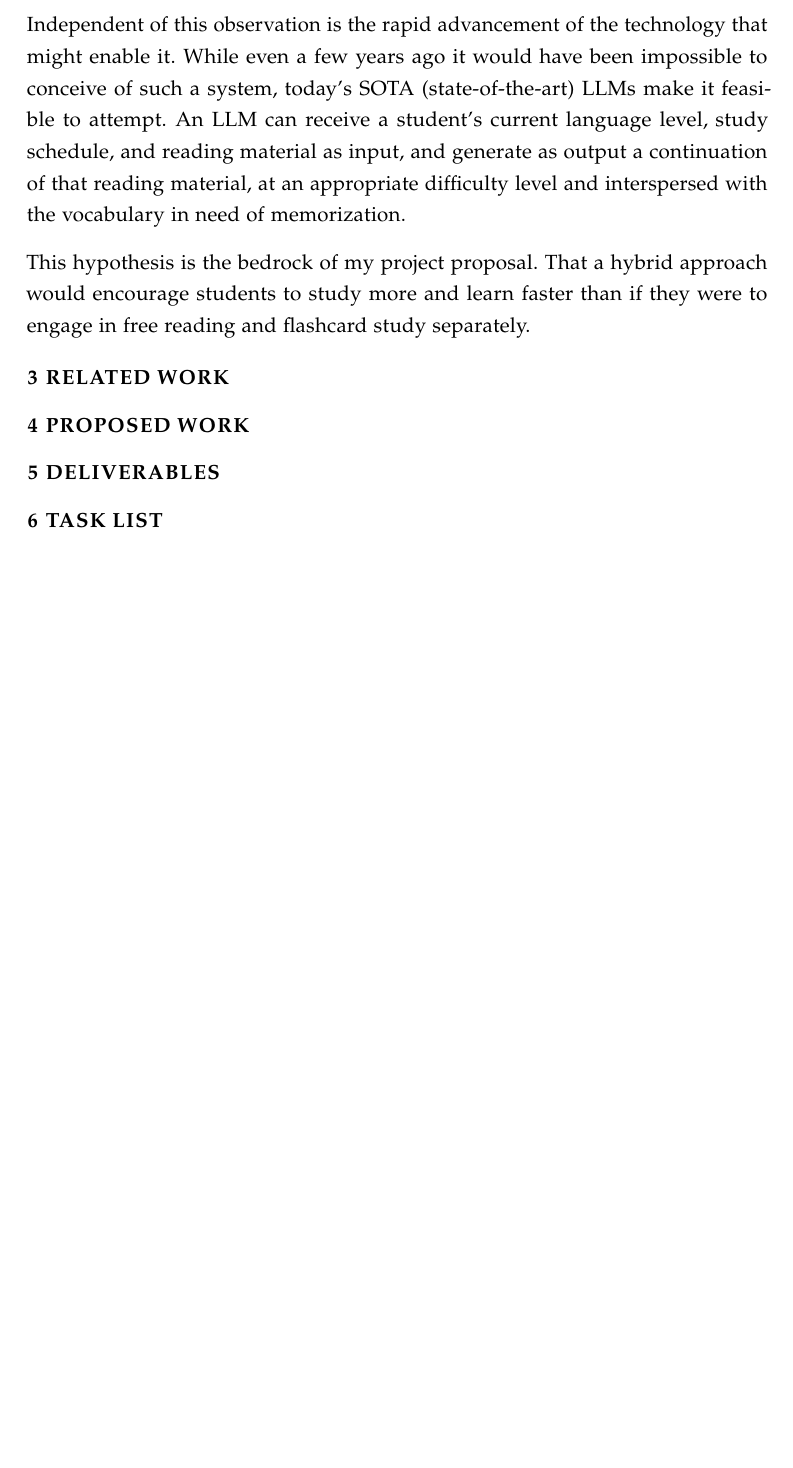
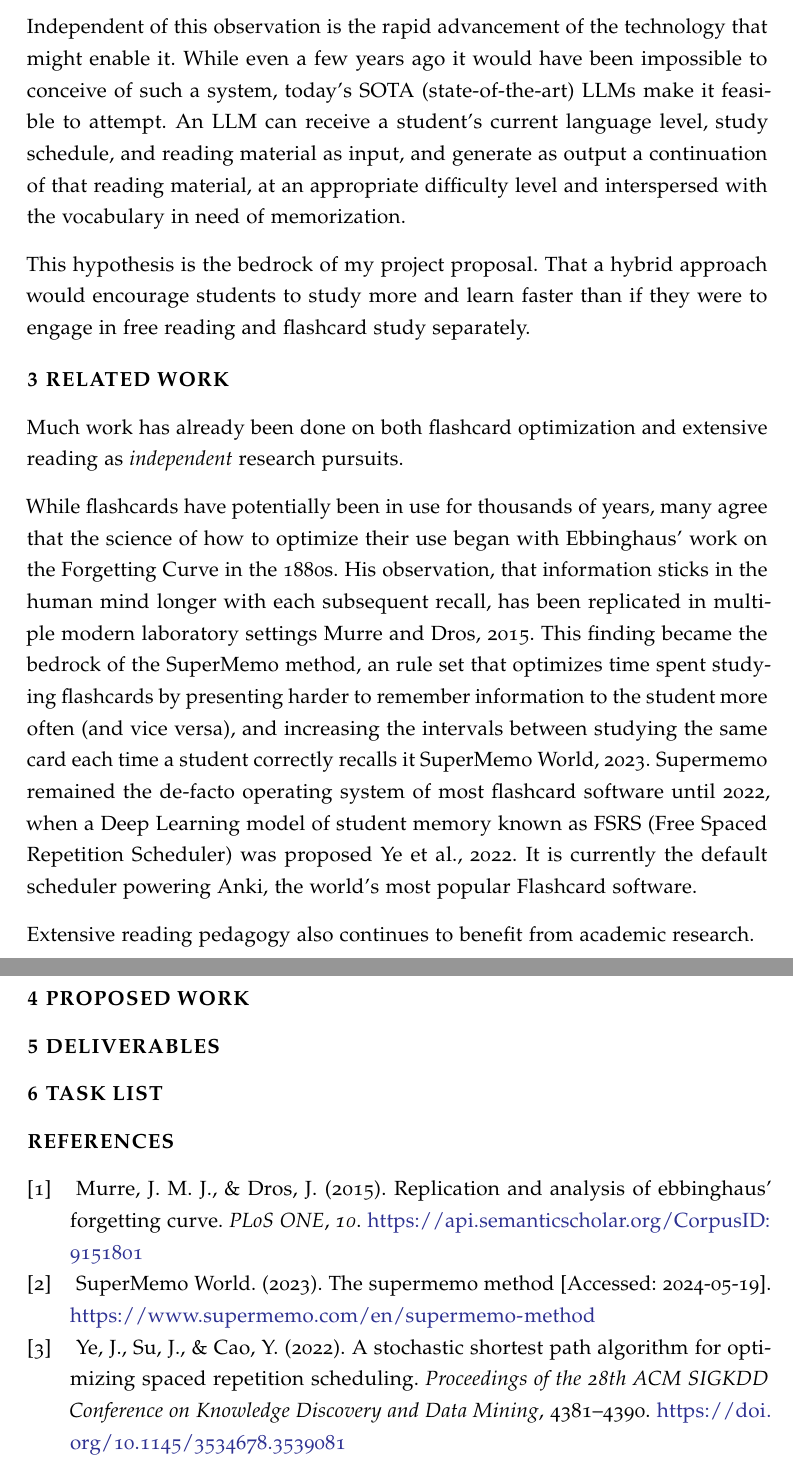
Before and after one commit to wluna01/cs-6460, a LaTeX document (Project Proposal/proposal.tex): part of page 2 of 2 before the commit and two parts of pages 2 and 3 of 3 after it, the two joined at a grey line, cut so that both start at the same text, the shorter picture padded with empty space. Compiled offline with pdfLaTeX.

Commit message:
some background

```diff
--- a/Project Proposal/proposal.tex
+++ b/Project Proposal/proposal.tex
@@ -42,6 +42,11 @@ This hypothesis is the bedrock of my project proposal. That a hybrid approach wo
 % Cover what others in the same area have done. This sets up the foundation for your work and tells the reader how what you will do is different from what is already out there, as well as how they should interpret the results of what they do in a broader context.
 %If you’re on the Development track, this may mean other tools targeting the same area, although you’ll absolutely want to cover tools developed in both industry and academia. Academic tools tend to have more robust results published about their successes and failures.
 
+Much work has already been done on both flashcard optimization and extensive reading as \textit{independent} research pursuits.
+
+While flashcards have potentially been in use for thousands of years, many agree that the science of how to optimize their use began with Ebbinghaus' work on the Forgetting Curve in the 1880s. His observation, that information sticks in the human mind longer with each subsequent recall, has been replicated in multiple modern laboratory settings \cite{Murre2015ReplicationAA}. This finding became the bedrock of the SuperMemo method, an rule set that optimizes time spent studying flashcards by presenting harder to remember information to the student more often (and vice versa), and increasing the intervals between studying the same card each time a student correctly recalls it \cite{SuperMemo_Method_2023}. Supermemo remained the de-facto operating system of most flashcard software until 2022, when a Deep Learning model of student memory known as FSRS (Free Spaced Repetition Scheduler) was proposed \cite{shortestpathrepetitionscheduling}. It is currently the default scheduler powering Anki, the world's most popular Flashcard software.
+
+Extensive reading pedagogy also continues to benefit from academic research.
 
 \section{Proposed Work}
 % This is the crux of the proposal. What are you going to do? Your description of your proposed work should be detailed enough that you could hand this proposal to someone else and they may be able to implement it themselves. We would expect every proposal to have subsections to the proposed work, but what those subsections are will differ based on your project.
```
Also changed, not shown: Project Proposal/proposal.tex (4 more changed lines).
